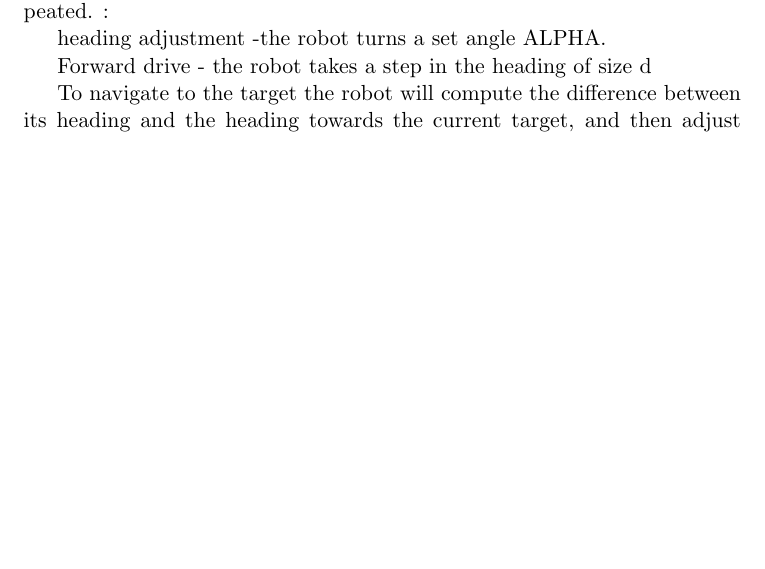
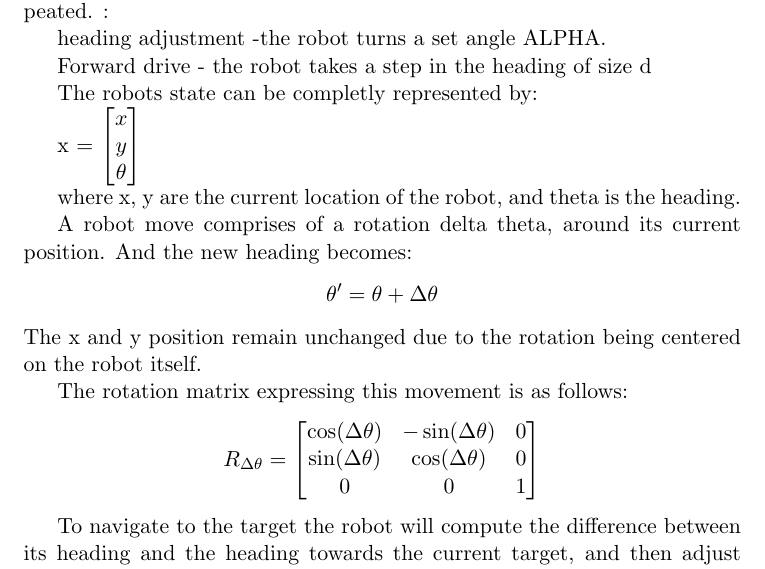
Before and after one commit to tyrel-glass/robot-vlp, a LaTeX document (reports/article/main.tex, which reads reports/article/methodology.tex): part of page 4 of 9 before the commit and part of page 4 of 10 after it, cut so that both start at the same text, the shorter picture padded with empty space. Compiled offline with pdfLaTeX.

```diff
--- a/reports/article/methodology.tex
+++ b/reports/article/methodology.tex
@@ -19,6 +19,36 @@
 heading adjustment -the robot turns a set angle ALPHA.
 
 Forward drive - the robot takes a step in the heading of size d
+
+The robots state can be completly represented by:
+
+x = \begin{bmatrix}
+    x \\
+    y\\
+    \theta \\
+    \end{bmatrix}
+
+where x, y are the current location of the robot, and theta is the heading.
+
+A robot move comprises of a rotation delta theta, around its current position.
+And the new heading becomes:
+\[
+\theta' = \theta + \Delta\theta
+\]
+The x and y position remain unchanged due to the rotation being centered on the robot itself.
+
+The rotation matrix expressing this movement is as follows:
+\[
+R_{\Delta\theta} = \begin{bmatrix}
+\cos(\Delta\theta) & -\sin(\Delta\theta) & 0 \\
+\sin(\Delta\theta) & \cos(\Delta\theta) & 0 \\
+0 & 0 & 1
+\end{bmatrix}
+\]
+
+
+
+
 
 To navigate to the target the robot will compute the difference between its heading and the heading towards the current target, and then adjust its heading appropriately.
 Following this it will move along the heading a distance d.
```
Also changed, not shown: 1 other file.
